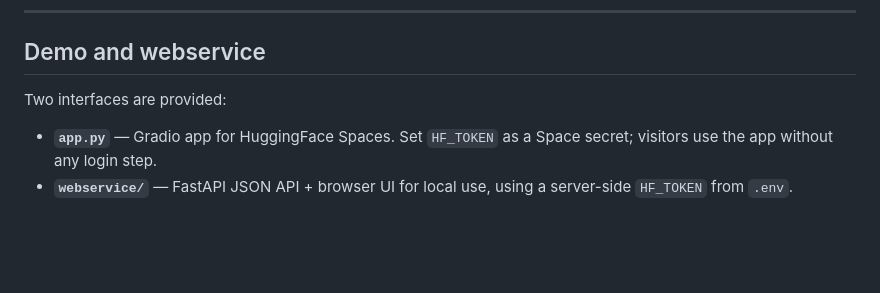
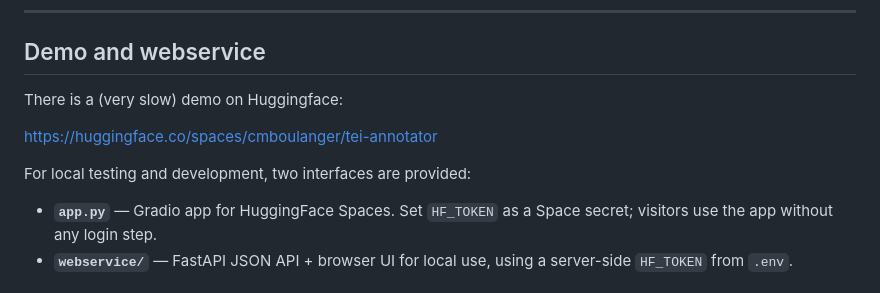
Before and after one commit to cboulanger/tei-annotator, a Markdown page: README.md, the part around the change. GitHub-like rendering; blank space fills up the shorter version.

Commit message:
docs: Add link to HF demo

```diff
--- a/README.md
+++ b/README.md
@@ -305,7 +305,11 @@ The skill follows the iterative workflow above: it reads the evaluation output,
 
 ## Demo and webservice
 
-Two interfaces are provided:
+There is a (very slow) demo on Huggingface:
+
+<https://huggingface.co/spaces/cmboulanger/tei-annotator>
+
+For local testing and development, two interfaces are provided:
 
 - **`app.py`** — Gradio app for HuggingFace Spaces. Set `HF_TOKEN` as a Space secret; visitors use the app without any login step.
 - **`webservice/`** — FastAPI JSON API + browser UI for local use, using a server-side `HF_TOKEN` from `.env`.
```
